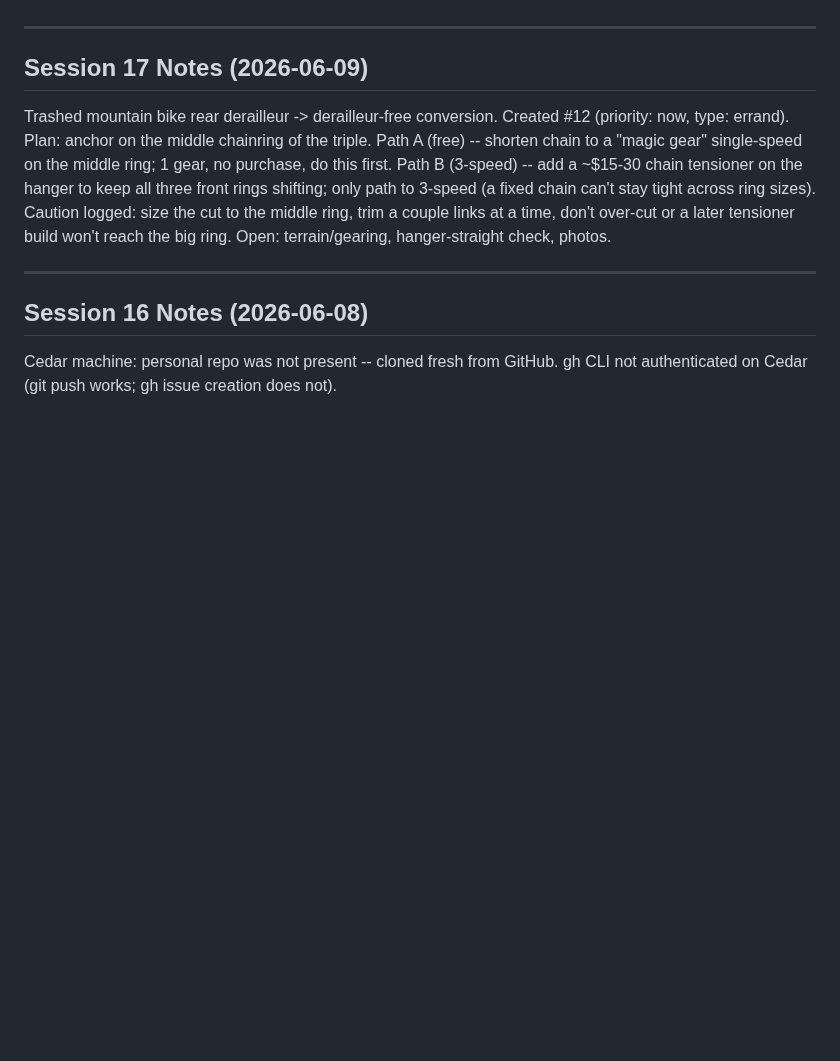
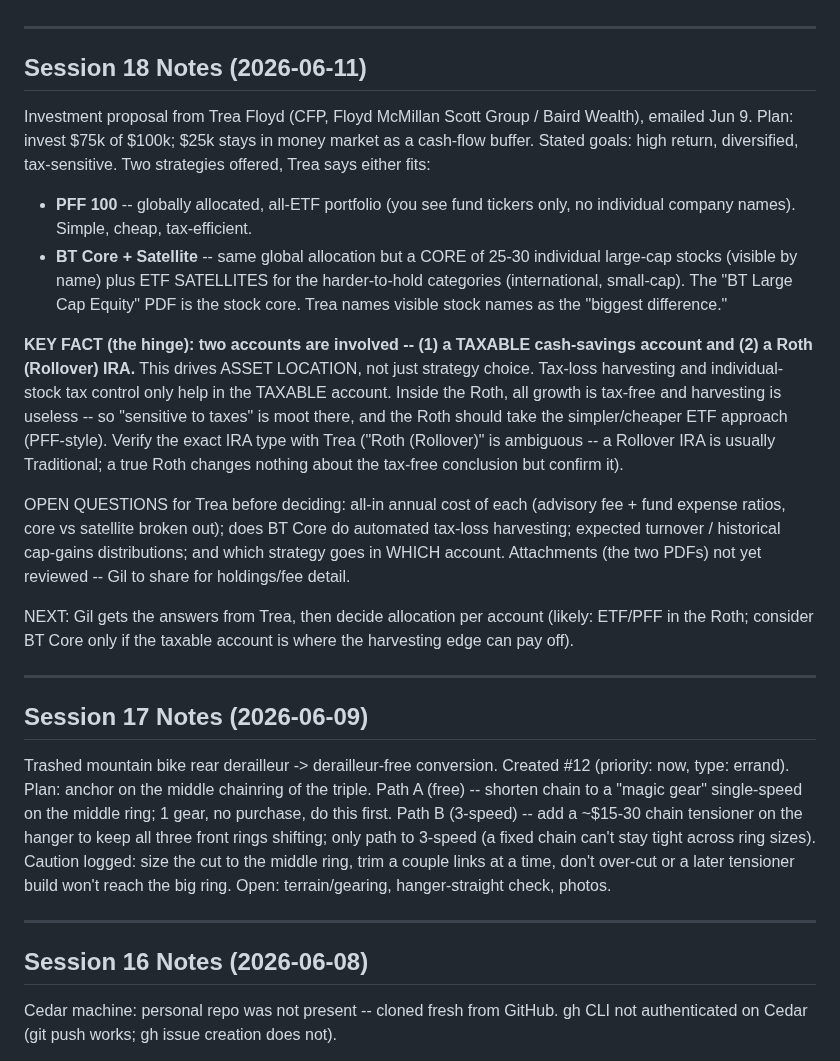
Before and after one commit to gil-buttonsimple/personal, a Markdown page: personal_state.md, the part around one of its changes. GitHub-like rendering; blank space fills up the shorter version.

Commit message:
personal: s18 -- Trea investment proposal + two-account (taxable + Roth IRA) note
Co-Authored-By: Claude Opus 4.8 (1M context) <noreply@anthropic.com>

```diff
--- a/personal_state.md
+++ b/personal_state.md
@@ -4,4 +4,39 @@ Last Updated: 2026-06-09 (session 17)
 Status: Active
+
+---
+
+## Session 18 Notes (2026-06-11)
+
+Investment proposal from Trea Floyd (CFP, Floyd McMillan Scott Group / Baird
+Wealth), emailed Jun 9. Plan: invest $75k of $100k; $25k stays in money market
+as a cash-flow buffer. Stated goals: high return, diversified, tax-sensitive.
+Two strategies offered, Trea says either fits:
+- **PFF 100** -- globally allocated, all-ETF portfolio (you see fund tickers
+  only, no individual company names). Simple, cheap, tax-efficient.
+- **BT Core + Satellite** -- same global allocation but a CORE of 25-30
+  individual large-cap stocks (visible by name) plus ETF SATELLITES for the
+  harder-to-hold categories (international, small-cap). The "BT Large Cap
+  Equity" PDF is the stock core. Trea names visible stock names as the "biggest
+  difference."
+
+**KEY FACT (the hinge): two accounts are involved -- (1) a TAXABLE cash-savings
+account and (2) a Roth (Rollover) IRA.** This drives ASSET LOCATION, not just
+strategy choice. Tax-loss harvesting and individual-stock tax control only help
+in the TAXABLE account. Inside the Roth, all growth is tax-free and harvesting
+is useless -- so "sensitive to taxes" is moot there, and the Roth should take
+the simpler/cheaper ETF approach (PFF-style). Verify the exact IRA type with
+Trea ("Roth (Rollover)" is ambiguous -- a Rollover IRA is usually Traditional;
+a true Roth changes nothing about the tax-free conclusion but confirm it).
+
+OPEN QUESTIONS for Trea before deciding: all-in annual cost of each (advisory
+fee + fund expense ratios, core vs satellite broken out); does BT Core do
+automated tax-loss harvesting; expected turnover / historical cap-gains
+distributions; and which strategy goes in WHICH account. Attachments (the two
+PDFs) not yet reviewed -- Gil to share for holdings/fee detail.
+
+NEXT: Gil gets the answers from Trea, then decide allocation per account
+(likely: ETF/PFF in the Roth; consider BT Core only if the taxable account is
+where the harvesting edge can pay off).
 
 ---
 
```
Also changed, not shown: other parts of personal_state.md (+1 -1 lines).
